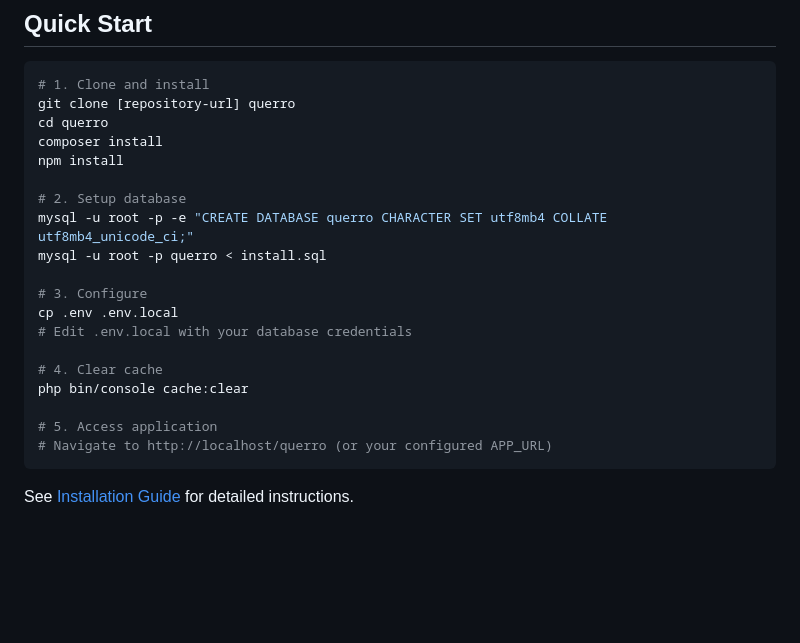
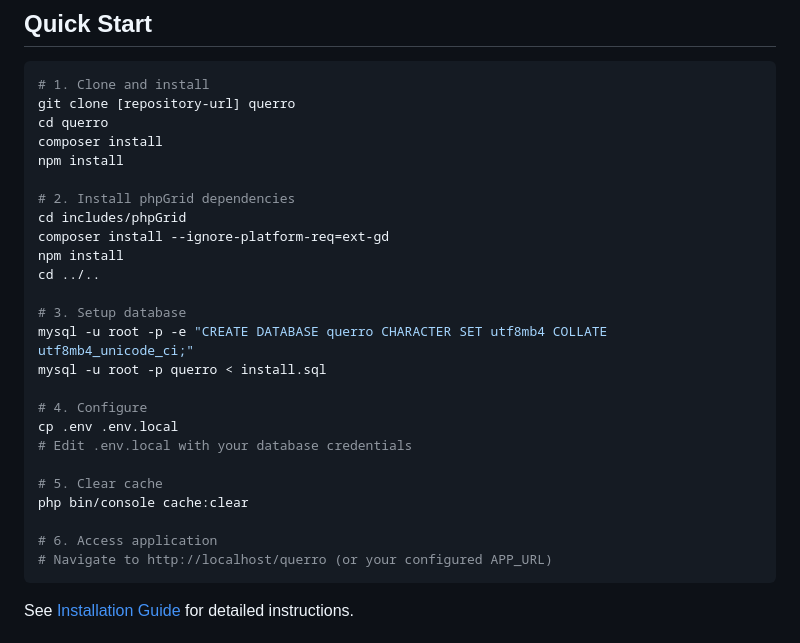
Before and after one commit to phpcontrols/querro, a Markdown page: README.md, the part around the change. Drawn GitHub-style; blank space fills up the shorter version.

````diff
--- a/README.md
+++ b/README.md
@@ -138,18 +138,24 @@ cd querro
 composer install
 npm install
 
-# 2. Setup database
+# 2. Install phpGrid dependencies
+cd includes/phpGrid
+composer install --ignore-platform-req=ext-gd
+npm install
+cd ../..
+
+# 3. Setup database
 mysql -u root -p -e "CREATE DATABASE querro CHARACTER SET utf8mb4 COLLATE utf8mb4_unicode_ci;"
 mysql -u root -p querro < install.sql
 
-# 3. Configure
+# 4. Configure
 cp .env .env.local
 # Edit .env.local with your database credentials
 
-# 4. Clear cache
+# 5. Clear cache
 php bin/console cache:clear
 
-# 5. Access application
+# 6. Access application
 # Navigate to http://localhost/querro (or your configured APP_URL)
 ```
 
````
Also changed, not shown: docs/FAQ.md (+6 -0 lines), docs/INSTALLATION.md (+24 -5 lines).
